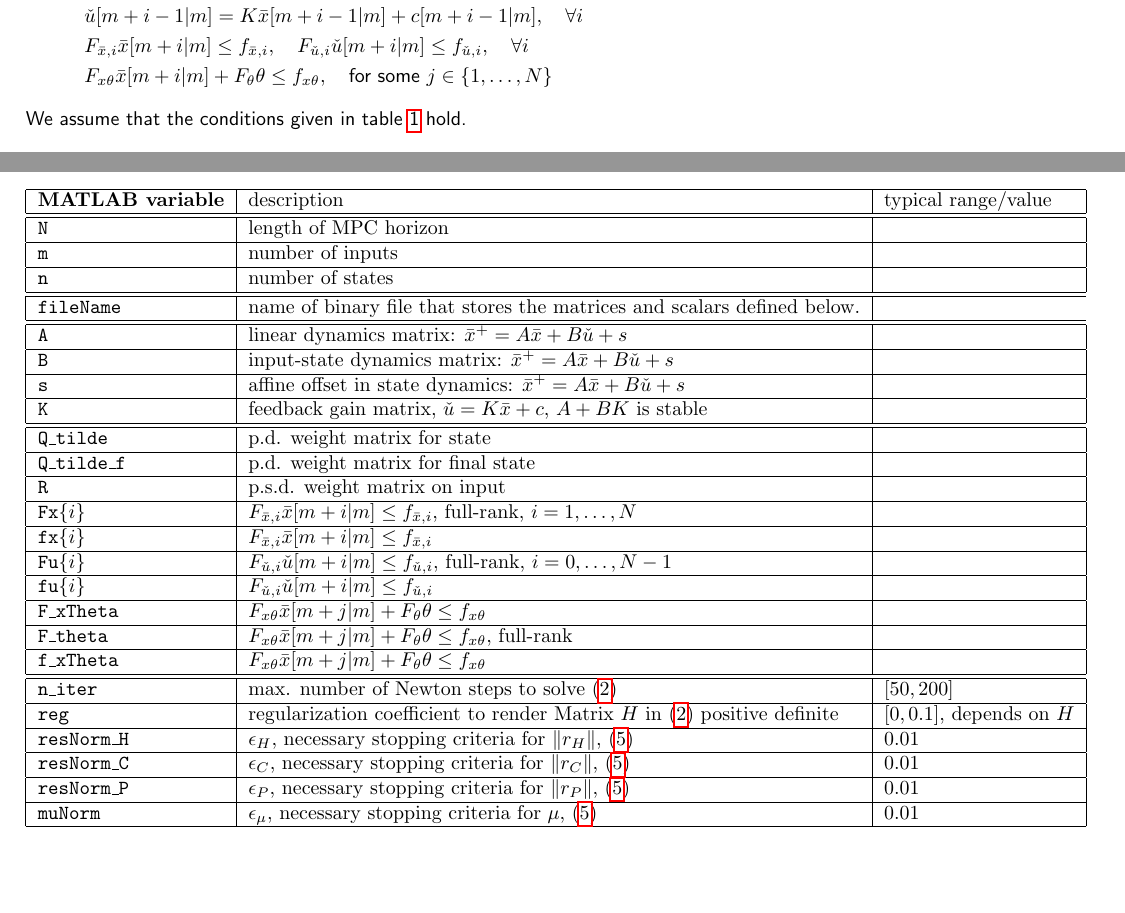
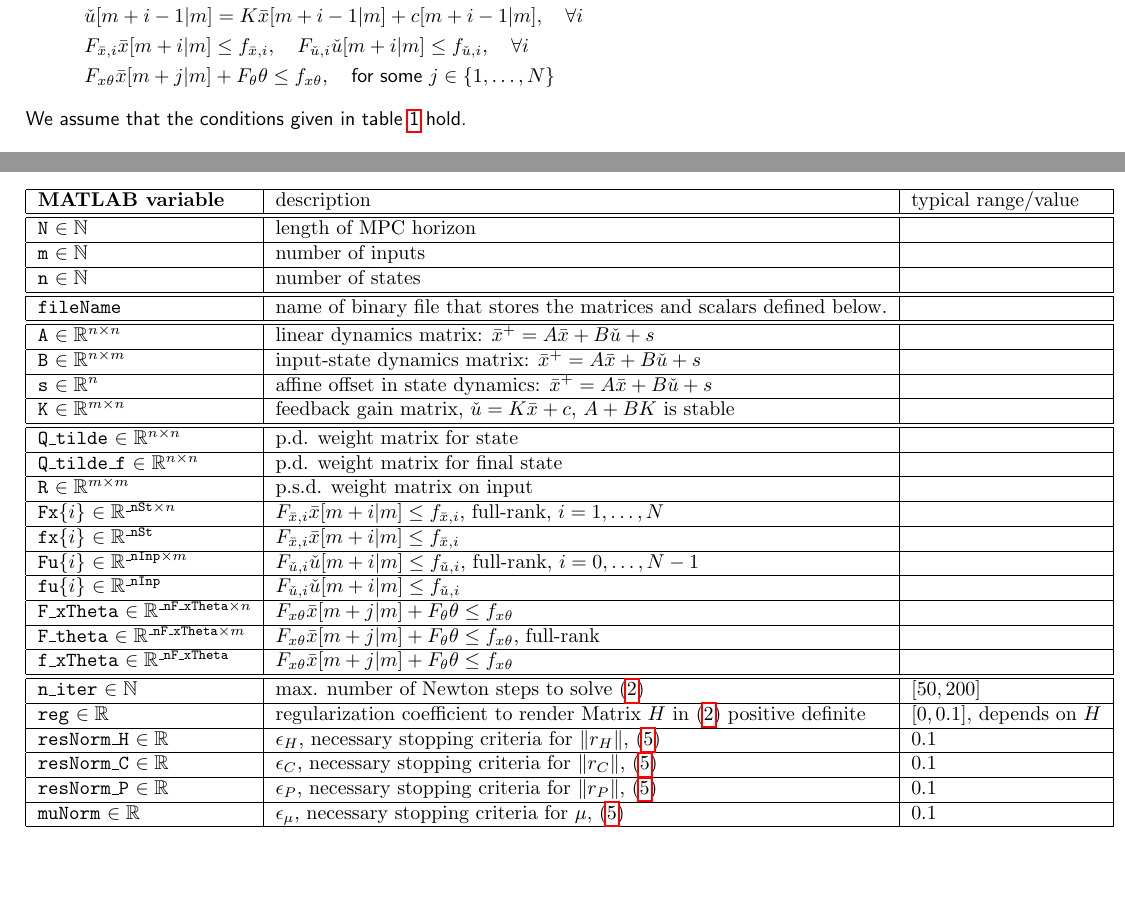
Before and after one commit to bevanda/Learning-Based-MPC, a LaTeX document (doc/Doc_LBmpcTP_PD_noPhaseI.tex): two parts of pages 1 and 4 of 8, joined at a grey line, cut so that both start at the same text. Compiled offline with pdfLaTeX.

Commit message:
Updated documentation

```diff
--- a/doc/Doc_LBmpcTP_PD_noPhaseI.tex
+++ b/doc/Doc_LBmpcTP_PD_noPhaseI.tex
@@ -63,7 +63,7 @@ This instance of LBMPC is given by the following optimization problem:
 	 &	\bar{x}[m+i|m]= A \bar{x}[m+i-1|m] + B \check{u}[m+i-1|m]+s, \quad \forall i \nonumber\\
 	 & \check{u}[m+i-1|m] = K\bar{x}[m+i-1|m] + c[m+i-1|m], \quad \forall i \nonumber \\
 	 & F_{\bar{x},i}\bar{x}[m+i|m] \leq f_{\bar{x},i}, \quad F_{\check{u},i}\check{u}[m+i|m] \leq f_{\check{u},i}, \quad \forall i \nonumber \\
-	 & F_{x\theta}\bar{x}[m+i|m] + F_\theta \theta \leq f_{x\theta},\quad \text{for some } j\in\{1,\ldots, N\} \nonumber
+	 & F_{x\theta}\bar{x}[m+j|m] + F_\theta \theta \leq f_{x\theta},\quad \text{for some } j\in\{1,\ldots, N\} \nonumber
 \end{align}
 
 \noindent
@@ -164,34 +164,34 @@ In appendix \ref{app: Init.m}, a typical implementation of the \texttt{Init.m} f
 \begin{tabular}{|l|l|l|}\hline
 {\bf MATLAB variable} & description & typical range/value \\ \hline\hline
 
- \texttt{N} & length of MPC horizon & \\ \hline
- \texttt{m} & number of inputs & \\ \hline
- \texttt{n} & number of states & \\ \hline \hline
+ \texttt{N} $\in\mathbb{N}$ & length of MPC horizon & \\ \hline
+ \texttt{m} $\in\mathbb{N}$ & number of inputs & \\ \hline
+ \texttt{n} $\in\mathbb{N}$ & number of states & \\ \hline \hline
 
- \texttt{fileName} & name of binary file that stores the matrices and scalars defined below. \\ \hline \hline
+ \texttt{fileName} & name of binary file that stores the matrices and scalars defined below. & \\ \hline \hline
 
- \texttt{A} & linear dynamics matrix: $\bar{x}^+ = A\bar{x}+B\check{u}+s$ & \\ \hline
- \texttt{B} & input-state dynamics matrix: $\bar{x}^+ = A\bar{x}+B\check{u}+s$ & \\ \hline
- \texttt{s} & affine offset in state dynamics:  $\bar{x}^+ = A\bar{x}+B\check{u}+s$ & \\ \hline
- \texttt{K} & feedback gain matrix, $\check{u}=K\bar{x}+c$, $A+BK$ is stable & \\ \hline \hline
+ \texttt{A} $\in\mathbb{R}^{n\times n}$ & linear dynamics matrix: $\bar{x}^+ = A\bar{x}+B\check{u}+s$ & \\ \hline
+ \texttt{B} $\in\mathbb{R}^{n\times m}$ & input-state dynamics matrix: $\bar{x}^+ = A\bar{x}+B\check{u}+s$ & \\ \hline
+ \texttt{s} $\in\mathbb{R}^{n}$ & affine offset in state dynamics:  $\bar{x}^+ = A\bar{x}+B\check{u}+s$ & \\ \hline
+ \texttt{K} $\in\mathbb{R}^{m\times n}$  & feedback gain matrix, $\check{u}=K\bar{x}+c$, $A+BK$ is stable & \\ \hline \hline
 
- \texttt{Q\_tilde} & p.d. weight matrix for state & \\ \hline
- \texttt{Q\_tilde\_f} & p.d. weight matrix for final state & \\ \hline
- \texttt{R} & p.s.d. weight matrix on input & \\ \hline
- \texttt{Fx\{$i$\}} & $F_{\bar{x},i}\bar{x}[m+i|m] \leq f_{\bar{x},i}$, full-rank, $i=1,\ldots,N$ & \\ \hline
- \texttt{fx\{$i$\}} & $F_{\bar{x},i}\bar{x}[m+i|m] \leq f_{\bar{x},i}$ & \\ \hline
- \texttt{Fu\{$i$\}} & $F_{\check{u},i}\check{u}[m+i|m] \leq f_{\check{u},i}$, full-rank, $i=0,\ldots,N-1$ & \\ \hline
- \texttt{fu\{$i$\}} & $F_{\check{u},i}\check{u}[m+i|m] \leq f_{\check{u},i}$ & \\ \hline
- \texttt{F\_xTheta} & $F_{x\theta}\bar{x}[m+j|m] + F_\theta \theta \leq f_{x\theta}$ & \\ \hline
- \texttt{F\_theta} & $F_{x\theta}\bar{x}[m+j|m] + F_\theta \theta \leq f_{x\theta}$, full-rank & \\ \hline
- \texttt{f\_xTheta} & $F_{x\theta}\bar{x}[m+j|m] + F_\theta \theta \leq f_{x\theta}$ & \\ \hline \hline
+ \texttt{Q\_tilde} $\in\mathbb{R}^{n\times n}$ & p.d. weight matrix for state & \\ \hline
+ \texttt{Q\_tilde\_f} $\in\mathbb{R}^{n\times n}$ & p.d. weight matrix for final state & \\ \hline
+ \texttt{R} $\in\mathbb{R}^{m\times m}$ & p.s.d. weight matrix on input & \\ \hline
+ \texttt{Fx\{$i$\}} $\in\mathbb{R}^{\texttt{\_nSt}\times n}$ & $F_{\bar{x},i}\bar{x}[m+i|m] \leq f_{\bar{x},i}$, full-rank, $i=1,\ldots,N$ & \\ \hline
+ \texttt{fx\{$i$\}} $\in\mathbb{R}^{\texttt{\_nSt}}$ & $F_{\bar{x},i}\bar{x}[m+i|m] \leq f_{\bar{x},i}$ & \\ \hline
+ \texttt{Fu\{$i$\}} $\in\mathbb{R}^{\texttt{\_nInp}\times m}$ & $F_{\check{u},i}\check{u}[m+i|m] \leq f_{\check{u},i}$, full-rank, $i=0,\ldots,N-1$ & \\ \hline
+ \texttt{fu\{$i$\}} $\in\mathbb{R}^{\texttt{\_nInp}}$ & $F_{\check{u},i}\check{u}[m+i|m] \leq f_{\check{u},i}$ & \\ \hline
+ \texttt{F\_xTheta} $\in\mathbb{R}^{\texttt{\_nF\_xTheta}\times n}$ & $F_{x\theta}\bar{x}[m+j|m] + F_\theta \theta \leq f_{x\theta}$ & \\ \hline
+ \texttt{F\_theta} $\in\mathbb{R}^{\texttt{\_nF\_xTheta}\times m}$ & $F_{x\theta}\bar{x}[m+j|m] + F_\theta \theta \leq f_{x\theta}$, full-rank & \\ \hline
+ \texttt{f\_xTheta} $\in\mathbb{R}^{\texttt{\_nF\_xTheta}}$ & $F_{x\theta}\bar{x}[m+j|m] + F_\theta \theta \leq f_{x\theta}$ & \\ \hline \hline
 
- \texttt{n\_iter} & max. number of Newton steps to solve \eqref{eq: reformulation} & $[50,200]$ \\ \hline
- \texttt{reg} & regularization coefficient to render Matrix $H$ in \eqref{eq: reformulation} positive definite & $[0,0.1]$, depends on $H$ \\ \hline
- \texttt{resNorm\_H} & $\epsilon_H$, necessary stopping criteria for $\|r_H\|$, \eqref{eq: stoppingCriteria} & $0.01$ \\ \hline
- \texttt{resNorm\_C} & $\epsilon_C$, necessary stopping criteria for $\|r_C\|$, \eqref{eq: stoppingCriteria} & $0.01$ \\ \hline
- \texttt{resNorm\_P} & $\epsilon_P$, necessary stopping criteria for $\|r_P\|$, \eqref{eq: stoppingCriteria} & $0.01$ \\ \hline
- \texttt{muNorm} & $\epsilon_\mu$, necessary stopping criteria for $\mu$, \eqref{eq: stoppingCriteria} & $0.01$ \\ \hline
+ \texttt{n\_iter} $\in\mathbb{N}$ & max. number of Newton steps to solve \eqref{eq: reformulation} & $[50,200]$ \\ \hline
+ \texttt{reg} $\in\mathbb{R}$  & regularization coefficient to render Matrix $H$ in \eqref{eq: reformulation} positive definite & $[0,0.1]$, depends on $H$ \\ \hline
+ \texttt{resNorm\_H}  $\in\mathbb{R}$& $\epsilon_H$, necessary stopping criteria for $\|r_H\|$, \eqref{eq: stoppingCriteria} & $0.1$ \\ \hline
+ \texttt{resNorm\_C} $\in\mathbb{R}$ & $\epsilon_C$, necessary stopping criteria for $\|r_C\|$, \eqref{eq: stoppingCriteria} & $0.1$ \\ \hline
+ \texttt{resNorm\_P} $\in\mathbb{R}$ & $\epsilon_P$, necessary stopping criteria for $\|r_P\|$, \eqref{eq: stoppingCriteria} & $0.1$ \\ \hline
+ \texttt{muNorm} $\in\mathbb{R}$ & $\epsilon_\mu$, necessary stopping criteria for $\mu$, \eqref{eq: stoppingCriteria} & $0.1$ \\ \hline
 
 \end{tabular}
 \end{center}
```
Also changed, not shown: doc/Doc_LBmpcTP_PD_noPhaseI.pdf, doc/Doc_LBmpcTP_PD_noPhaseI.tex (14 more changed lines).
